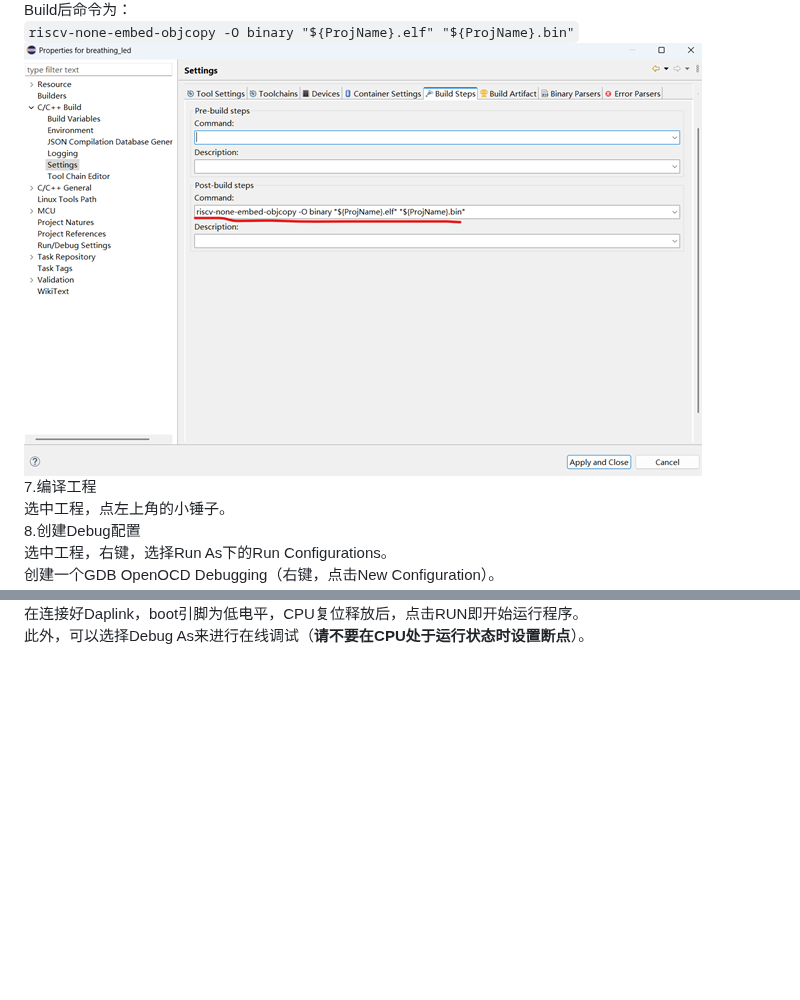
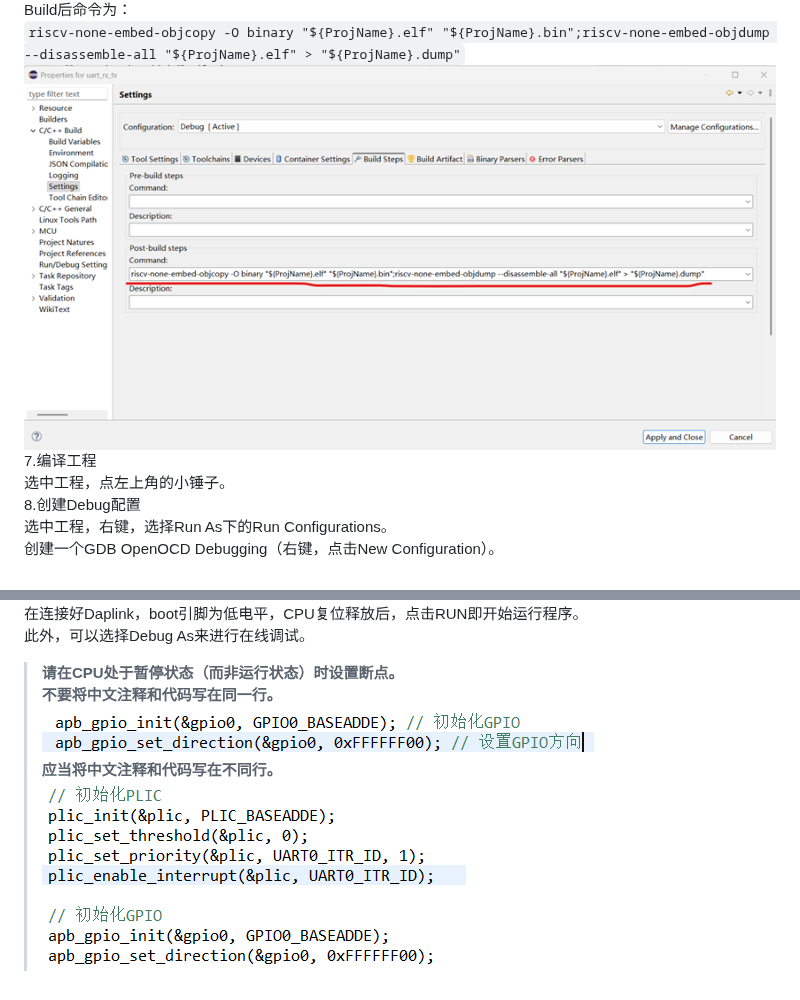
Before and after one commit to CutestPanda/Opensoc, a Markdown page: 600_panda_risc_v/README.md, 2 parts joined by grey strips. Rendered like a GitHub page; pictures changed too: img/panda_risc_v_16.png, img/panda_risc_v_19.png (added), img/panda_risc_v_20.png (added); blank space fills up the shorter version.

Commit message:
更新小胖达risc-v首页的readme

```diff
--- a/600_panda_risc_v/README.md
+++ b/600_panda_risc_v/README.md
@@ -186,7 +186,7 @@ Link额外命令为：
 ![说明14](../img/panda_risc_v_14.png)
 ![说明15](../img/panda_risc_v_15.png)
 Build后命令为：
-`` riscv-none-embed-objcopy -O binary "${ProjName}.elf" "${ProjName}.bin" ``
+`` riscv-none-embed-objcopy -O binary "${ProjName}.elf" "${ProjName}.bin";riscv-none-embed-objdump --disassemble-all "${ProjName}.elf" > "${ProjName}.dump" ``
 ![说明16](../img/panda_risc_v_16.png)
 7.编译工程
 选中工程，点左上角的小锤子。
@@ -205,4 +205,9 @@ set arch riscv:rv32
 `` set $dpc=0x800 ``
 ![说明18](../img/panda_risc_v_18.png)
 在连接好Daplink，boot引脚为低电平，CPU复位释放后，点击RUN即开始运行程序。
-此外，可以选择Debug As来进行在线调试（**请不要在CPU处于运行状态时设置断点**）。
+此外，可以选择Debug As来进行在线调试。
+> **请在CPU处于暂停状态（而非运行状态）时设置断点。**
+**不要将中文注释和代码写在同一行。**
+![说明19](../img/panda_risc_v_19.png)
+**应当将中文注释和代码写在不同行。**
+![说明20](../img/panda_risc_v_20.png)
```
